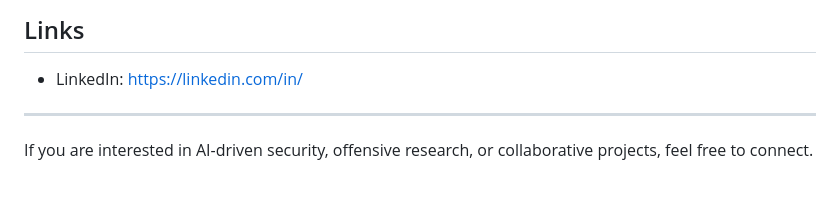
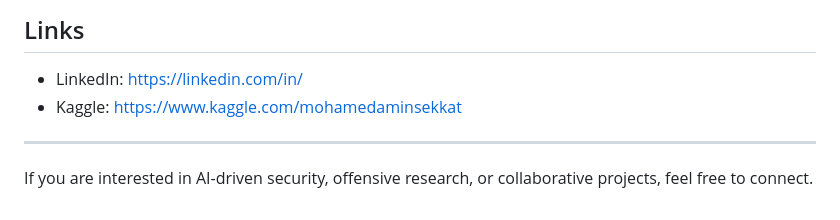
Before and after one commit to SekkatMohamedAmin/SekkatMohamedAmin, a Markdown page: README.md, the part around the change. Rendered like a GitHub page.

```diff
--- a/README.md
+++ b/README.md
@@ -96,6 +96,7 @@ I enjoy environments where I can both **build and break systems**, whether that
 
 ## Links
 * LinkedIn: [https://linkedin.com/in/](https://www.linkedin.com/in/mohamed-amin-sekkat-455b69278)
+* Kaggle: [https://www.kaggle.com/mohamedaminsekkat](https://www.kaggle.com/mohamedaminsekkat)
 
 ---
 
```
